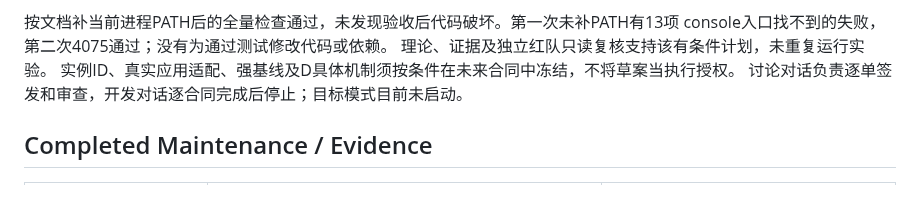
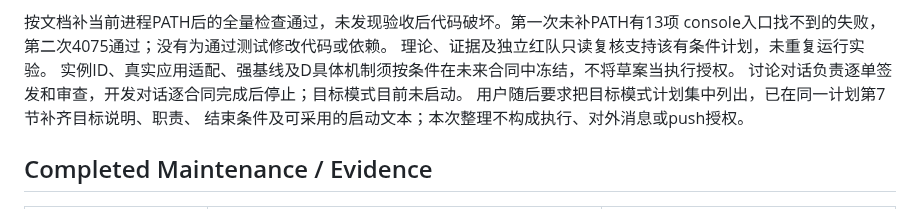
Before and after one commit to exoplanetX/silo, a Markdown page: .silo-dos/project_profile.md, the part around the change. Drawn GitHub-style.

```diff
--- a/.silo-dos/project_profile.md
+++ b/.silo-dos/project_profile.md
@@ -86,6 +86,8 @@ console入口找不到的失败，第二次4075通过；没有为通过测试修
 理论、证据及独立红队只读复核支持该有条件计划，未重复运行实验。
 实例ID、真实应用适配、强基线及D具体机制须按条件在未来合同中冻结，不将草案当执行授权。
 讨论对话负责逐单签发和审查，开发对话逐合同完成后停止；目标模式目前未启动。
+用户随后要求把目标模式计划集中列出，已在同一计划第7节补齐目标说明、职责、
+结束条件及可采用的启动文本；本次整理不构成执行、对外消息或push授权。
 
 ## Completed Maintenance / Evidence
 
```
Also changed, not shown: docs/seven_step_completion_plan_20261020.md (+41 -0 lines).
